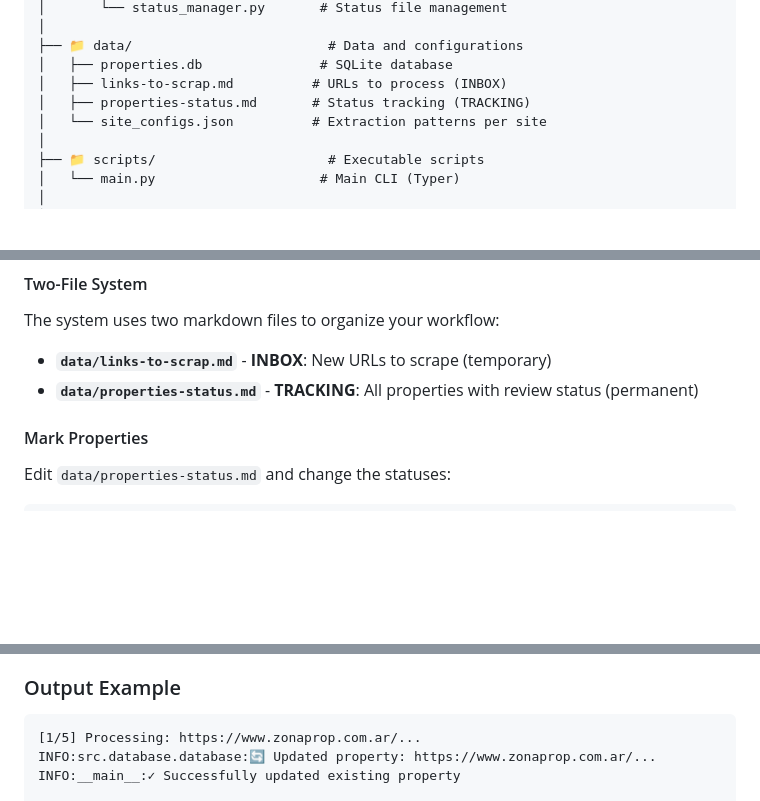
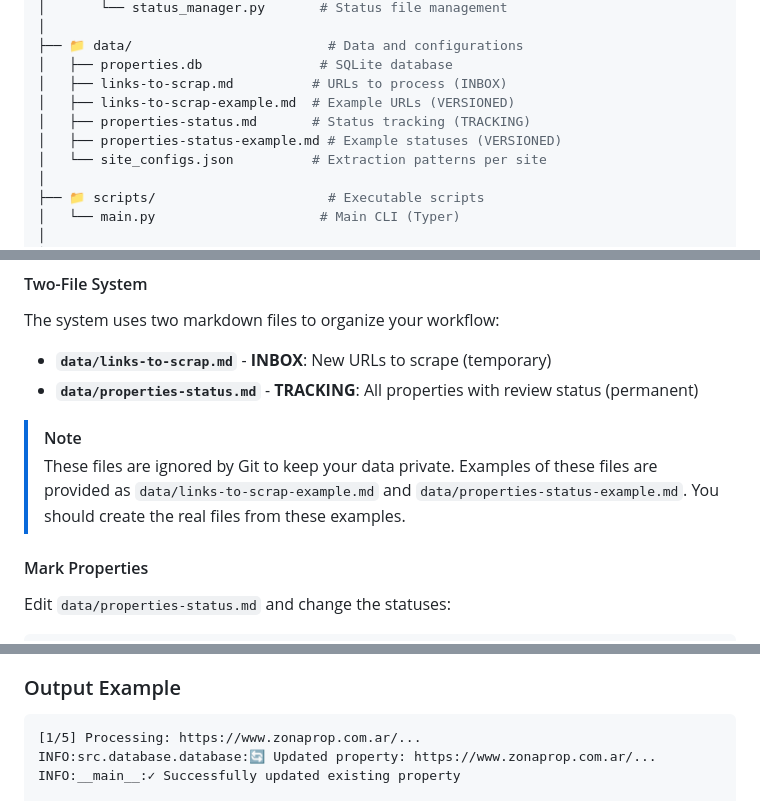
Before and after one commit to rolaseba/web-house-scraper, a Markdown page: README.md, 3 parts joined by grey strips. Drawn GitHub-style; blank space fills up the shorter version.

````diff
--- a/README.md
+++ b/README.md
@@ -77,7 +107,9 @@ web-house-scraper/
 ├── 📁 data/                         # Data and configurations
 │   ├── properties.db               # SQLite database
 │   ├── links-to-scrap.md          # URLs to process (INBOX)
+│   ├── links-to-scrap-example.md  # Example URLs (VERSIONED)
 │   ├── properties-status.md       # Status tracking (TRACKING)
+│   ├── properties-status-example.md # Example statuses (VERSIONED)
 │   └── site_configs.json          # Extraction patterns per site
 │
 ├── 📁 scripts/                      # Executable scripts
@@ -146,6 +180,9 @@ The system uses two markdown files to organize your workflow:
 
 - **`data/links-to-scrap.md`** - **INBOX**: New URLs to scrape (temporary)
 - **`data/properties-status.md`** - **TRACKING**: All properties with review status (permanent)
+
+> [!NOTE]
+> These files are ignored by Git to keep your data private. Examples of these files are provided as `data/links-to-scrap-example.md` and `data/properties-status-example.md`. You should create the real files from these examples.
 
 #### Mark Properties
 
@@ -336,7 +373,7 @@ When you run the app with a link that already exists in the database:
 
 ### Output Example
 
-```
+```text
 [1/5] Processing: https://www.zonaprop.com.ar/...
 INFO:src.database.database:🔄 Updated property: https://www.zonaprop.com.ar/...
 INFO:__main__:✓ Successfully updated existing property
````
Also changed, not shown: other parts of README.md (+46 -6 lines), data/links-to-scrap-example.md (added, +2 -0 lines), data/properties-status-example.md (added, +12 -0 lines).
